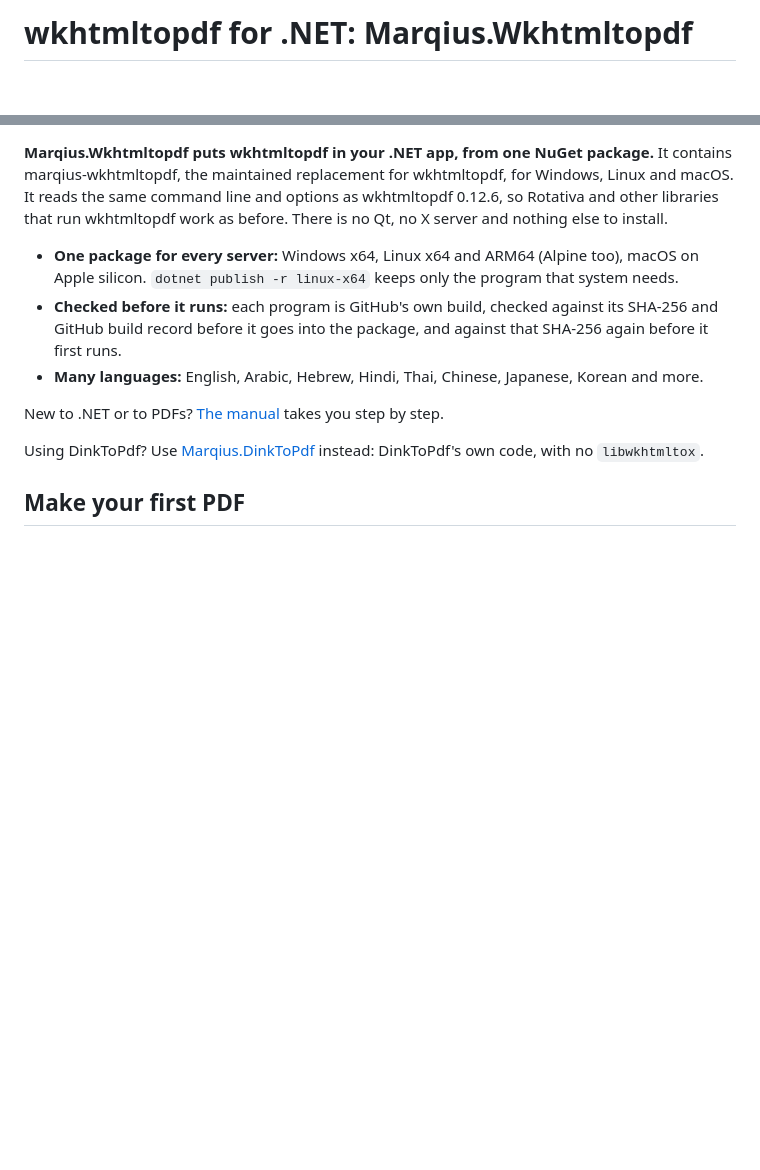
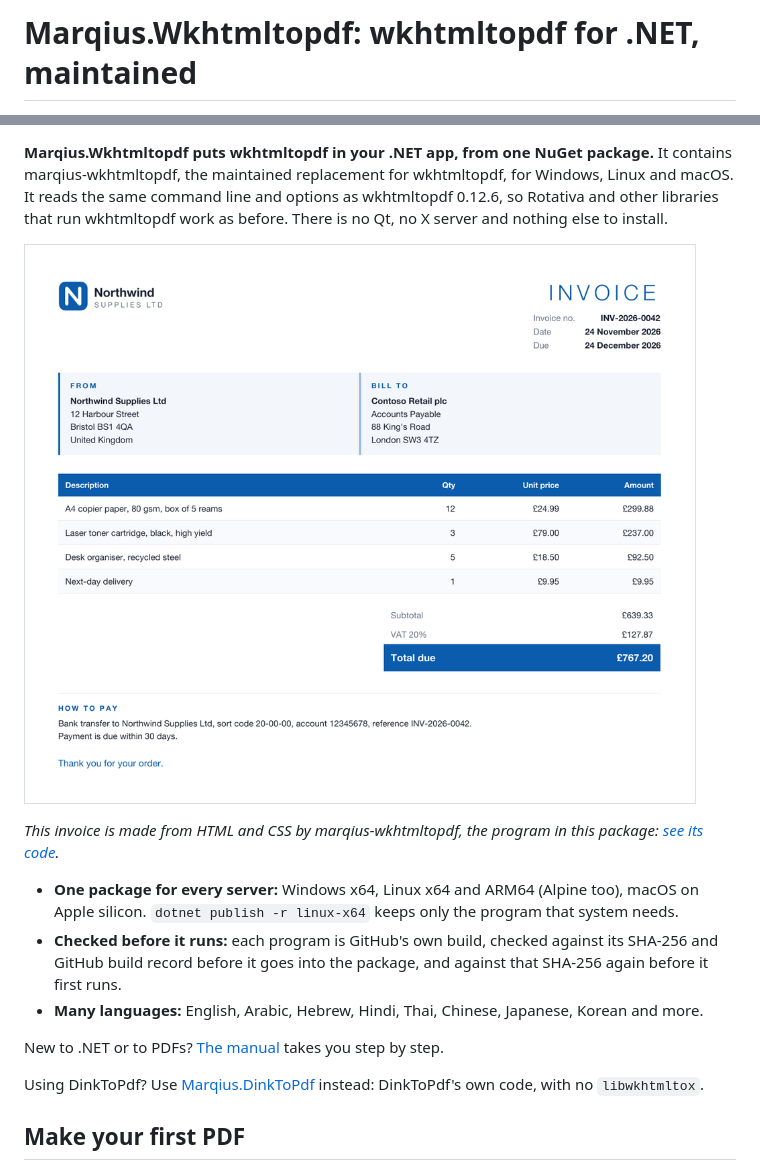
Before and after one commit to marqiushq/marqius-wkhtmltopdf-dotnet, a Markdown page: src/Marqius.Wkhtmltopdf/README.md, 2 parts joined by grey strips. GitHub-like rendering; pictures changed too: docs/images/invoice.png (added); blank space fills up the shorter version.

```diff
--- a/src/Marqius.Wkhtmltopdf/README.md
+++ b/src/Marqius.Wkhtmltopdf/README.md
@@ -1,3 +1,3 @@
-# wkhtmltopdf for .NET: Marqius.Wkhtmltopdf
+# Marqius.Wkhtmltopdf: wkhtmltopdf for .NET, maintained
 
 [![NuGet](https://img.shields.io/nuget/v/Marqius.Wkhtmltopdf)](https://www.nuget.org/packages/Marqius.Wkhtmltopdf)
@@ -4,5 +7,9 @@
 
 **Marqius.Wkhtmltopdf puts wkhtmltopdf in your .NET app, from one NuGet package.** It contains marqius-wkhtmltopdf, the maintained replacement for wkhtmltopdf, for Windows, Linux and macOS. It reads the same command line and options as wkhtmltopdf 0.12.6, so Rotativa and other libraries that run wkhtmltopdf work as before. There is no Qt, no X server and nothing else to install.
+
+![An invoice made from HTML by marqius-wkhtmltopdf](https://raw.githubusercontent.com/marqiushq/marqius-wkhtmltopdf-dotnet/main/docs/images/invoice.png)
+
+*This invoice is made from HTML and CSS by marqius-wkhtmltopdf, the program in this package: [see its code](https://github.com/marqiushq/marqius-wkhtmltopdf-dotnet/tree/main/samples/invoice).*
 
 - **One package for every server:** Windows x64, Linux x64 and ARM64 (Alpine too), macOS on Apple silicon. `dotnet publish -r linux-x64` keeps only the program that system needs.
 - **Checked before it runs:** each program is GitHub's own build, checked against its SHA-256 and GitHub build record before it goes into the package, and against that SHA-256 again before it first runs.
```
Also changed, not shown: other parts of src/Marqius.Wkhtmltopdf/README.md (+3 -0 lines), README.md (+18 -1 lines), docs/manual.md (+30 -0 lines), samples/invoice/README.md (added, +9 -0 lines), samples/languages/README.md (added, +9 -0 lines), docs/images/languages.png (added), 13 other files.
